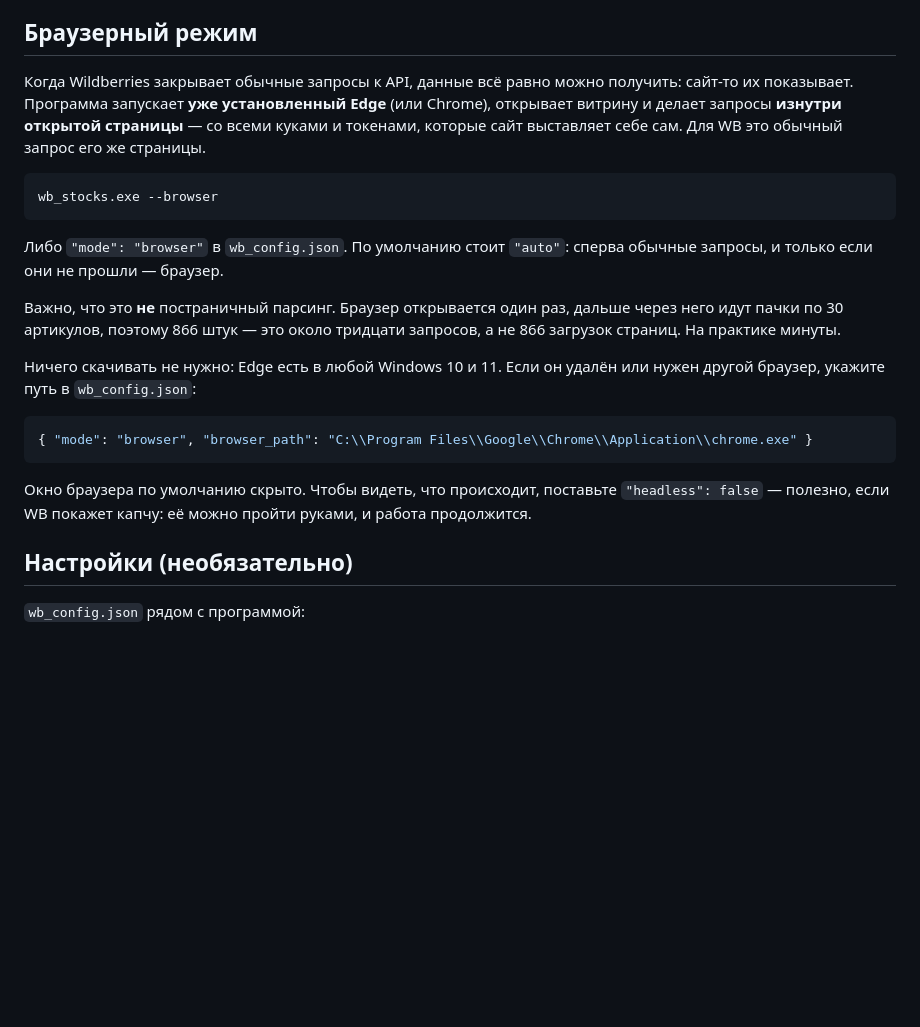
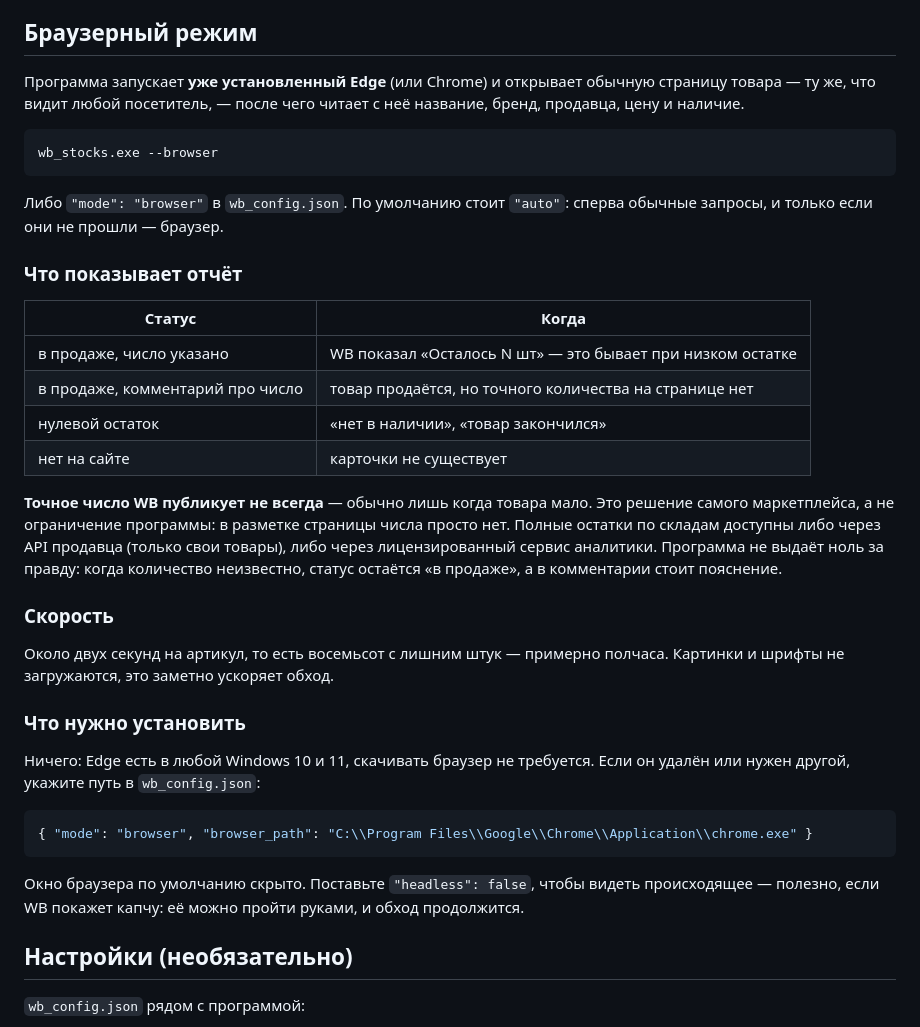
Before and after one commit to best-eng/wb, a Markdown page: README.md, the part around the change. Drawn GitHub-style; blank space fills up the shorter version.

Commit message:
README: описан режим чтения страниц и предел точности остатка
Раздел про браузерный режим переписан под новый подход. Отдельно
проговорено, чего режим принципиально не может: точное количество WB
публикует не всегда, и это решение маркетплейса, а не ограничение
программы — в разметке страницы числа попросту нет.

Co-Authored-By: Claude Opus 5 <noreply@anthropic.com>
Claude-Session: https://claude.ai/code/session_01FLa4HYU2CuhGXeZ3EJZQ7F

````diff
--- a/README.md
+++ b/README.md
@@ -165,11 +165,9 @@ HTTPS, так что посредник видит только имя хост
 
 ## Браузерный режим
 
-Когда Wildberries закрывает обычные запросы к API, данные всё равно можно
-получить: сайт-то их показывает. Программа запускает **уже установленный
-Edge** (или Chrome), открывает витрину и делает запросы **изнутри открытой
-страницы** — со всеми куками и токенами, которые сайт выставляет себе сам.
-Для WB это обычный запрос его же страницы.
+Программа запускает **уже установленный Edge** (или Chrome) и открывает
+обычную страницу товара — ту же, что видит любой посетитель, — после чего
+читает с неё название, бренд, продавца, цену и наличие.
 
 ```
 wb_stocks.exe --browser
@@ -178,20 +176,39 @@ wb_stocks.exe --browser
 Либо `"mode": "browser"` в `wb_config.json`. По умолчанию стоит `"auto"`:
 сперва обычные запросы, и только если они не прошли — браузер.
 
-Важно, что это **не** постраничный парсинг. Браузер открывается один раз,
-дальше через него идут пачки по 30 артикулов, поэтому 866 штук — это около
-тридцати запросов, а не 866 загрузок страниц. На практике минуты.
+### Что показывает отчёт
 
-Ничего скачивать не нужно: Edge есть в любой Windows 10 и 11. Если он удалён
-или нужен другой браузер, укажите путь в `wb_config.json`:
+| Статус | Когда |
+|---|---|
+| в продаже, число указано | WB показал «Осталось N шт» — это бывает при низком остатке |
+| в продаже, комментарий про число | товар продаётся, но точного количества на странице нет |
+| нулевой остаток | «нет в наличии», «товар закончился» |
+| нет на сайте | карточки не существует |
+
+**Точное число WB публикует не всегда** — обычно лишь когда товара мало.
+Это решение самого маркетплейса, а не ограничение программы: в разметке
+страницы числа просто нет. Полные остатки по складам доступны либо через
+API продавца (только свои товары), либо через лицензированный сервис
+аналитики. Программа не выдаёт ноль за правду: когда количество неизвестно,
+статус остаётся «в продаже», а в комментарии стоит пояснение.
+
+### Скорость
+
+Около двух секунд на артикул, то есть восемьсот с лишним штук — примерно
+полчаса. Картинки и шрифты не загружаются, это заметно ускоряет обход.
+
+### Что нужно установить
+
+Ничего: Edge есть в любой Windows 10 и 11, скачивать браузер не требуется.
+Если он удалён или нужен другой, укажите путь в `wb_config.json`:
 
 ```json
 { "mode": "browser", "browser_path": "C:\\Program Files\\Google\\Chrome\\Application\\chrome.exe" }
 ```
 
-Окно браузера по умолчанию скрыто. Чтобы видеть, что происходит, поставьте
-`"headless": false` — полезно, если WB покажет капчу: её можно пройти руками,
-и работа продолжится.
+Окно браузера по умолчанию скрыто. Поставьте `"headless": false`, чтобы
+видеть происходящее — полезно, если WB покажет капчу: её можно пройти
+руками, и обход продолжится.
 
 ## Настройки (необязательно)
 
````
